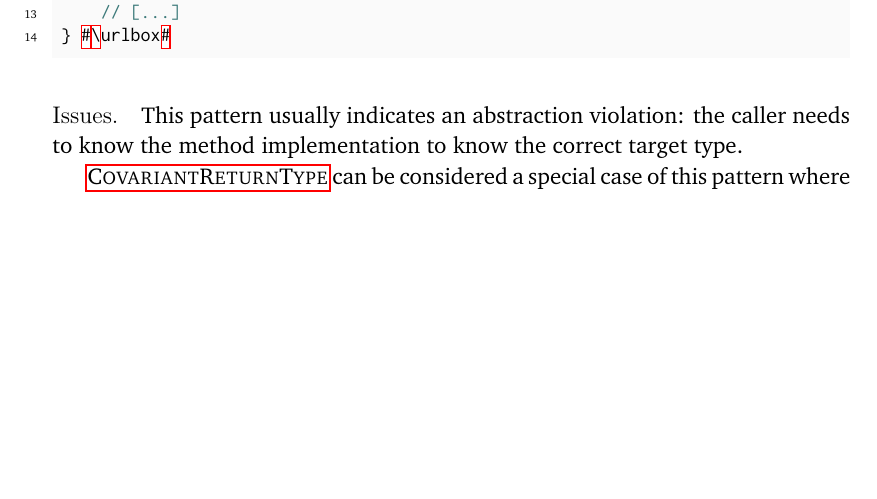
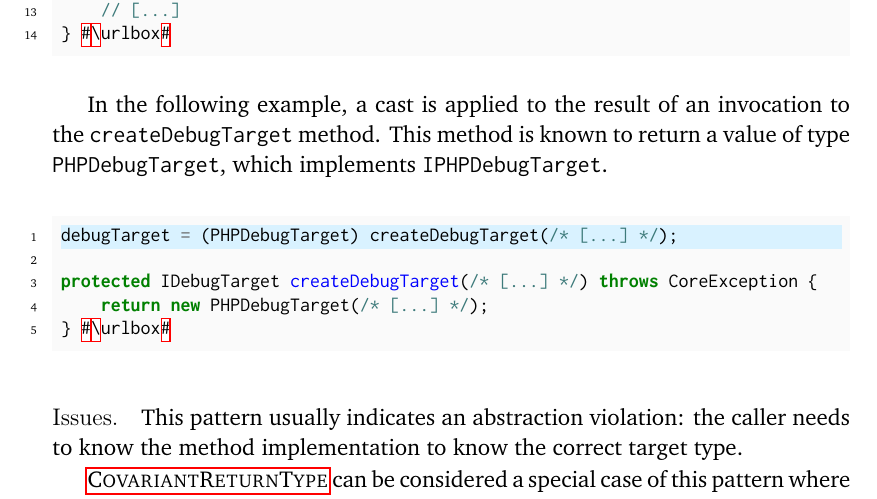
Before and after one commit to acuarica/phd-thesis, a LaTeX thesis (phd-thesis.tex, which reads chapters/casts/patterns/KnownReturnType.tex): part of page 37 of 64, cut so that both start at the same text, the shorter picture padded with empty space. Compiled offline with pdfLaTeX.

Commit message:
More example on KnownReturnType.

```diff
--- a/chapters/casts/patterns/KnownReturnType.tex
+++ b/chapters/casts/patterns/KnownReturnType.tex
@@ -35,23 +32,30 @@ public class CubeInstance
 } #\urlbox#
 \end{minted}
 
-% TODO: Include example.
+In the following example,
+a cast is applied to the result of an invocation to the \code{createDebugTarget} method.
+This method is known to return a value of type \code{PHPDebugTarget},
+which implements \code{IPHPDebugTarget}.
+
 %https://lgtm.com/projects/g/eclipse/pdt/snapshot/dist-19313119-1524814812150/files/plugins/org.eclipse.php.debug.core/src/org/eclipse/php/internal/debug/core/zend/communication/DebugConnection.java?sort=name&dir=ASC&mode=heatmap#L795
-% \def\urlvar{http://bit.ly/eclipse_pdt_2Ekeu9v}
+\def\urlvar{http://bit.ly/eclipse_pdt_2Ekeu9v}
+\begin{minted}[highlightlines=1]{java}
+debugTarget = (PHPDebugTarget) createDebugTarget(/* [...] */);
+
+protected IDebugTarget createDebugTarget(/* [...] */) throws CoreException {
+    return new PHPDebugTarget(/* [...] */);
+} #\urlbox#
+\end{minted}
+
+
+% TODO: Also include Logger example.
+%https://lgtm.com/projects/g/skylot/jadx/snapshot/dist-41240110-1524814812150/files/jadx-gui/src/main/java/jadx/gui/utils/LogCollector.java?sort=name&dir=ASC&mode=heatmap#L22
+% \def\urlvar{http://bit.ly/skylot_jadx_2HIoR9X}
 % \begin{minted}[highlightlines=1]{java}
-% debugTarget = (PHPDebugTarget) createDebugTarget(this, launch, URL,
-%         requestPort, process, runWithDebug, stopAtFirstLine, project);
-% protected IDebugTarget createDebugTarget(DebugConnection thread,
-%         ILaunch launch, String url, int requestPort, PHPProcess process,
-%         boolean runWithDebug, boolean stopAtFirstLine, IProject project)
-%         throws CoreException {
-%     return new PHPDebugTarget(thread, launch, url, requestPort, process,
-%             runWithDebug, stopAtFirstLine, project);
-% }
-% public class PHPDebugTarget extends PHPDebugElement
-%         implements IPHPDebugTarget, IBreakpointManagerListener, IStepFilters {
-% } #\urlbox#
+% Logger rootLogger = (Logger) LoggerFactory.getLogger(Logger.ROOT_LOGGER_NAME);
+% #\urlbox#
 % \end{minted}
+
 
 % TODO: Include example.
 %https://lgtm.com/projects/g/apache/activemq/snapshot/dist-11730660-1524814812150/files/activemq-client/src/main/java/org/apache/activemq/ActiveMQConnectionFactory.java?sort=name&dir=ASC&mode=heatmap#L235
```
Also changed, not shown: chapters/casts/patterns/KnownReturnType.tex (29 more changed lines).
